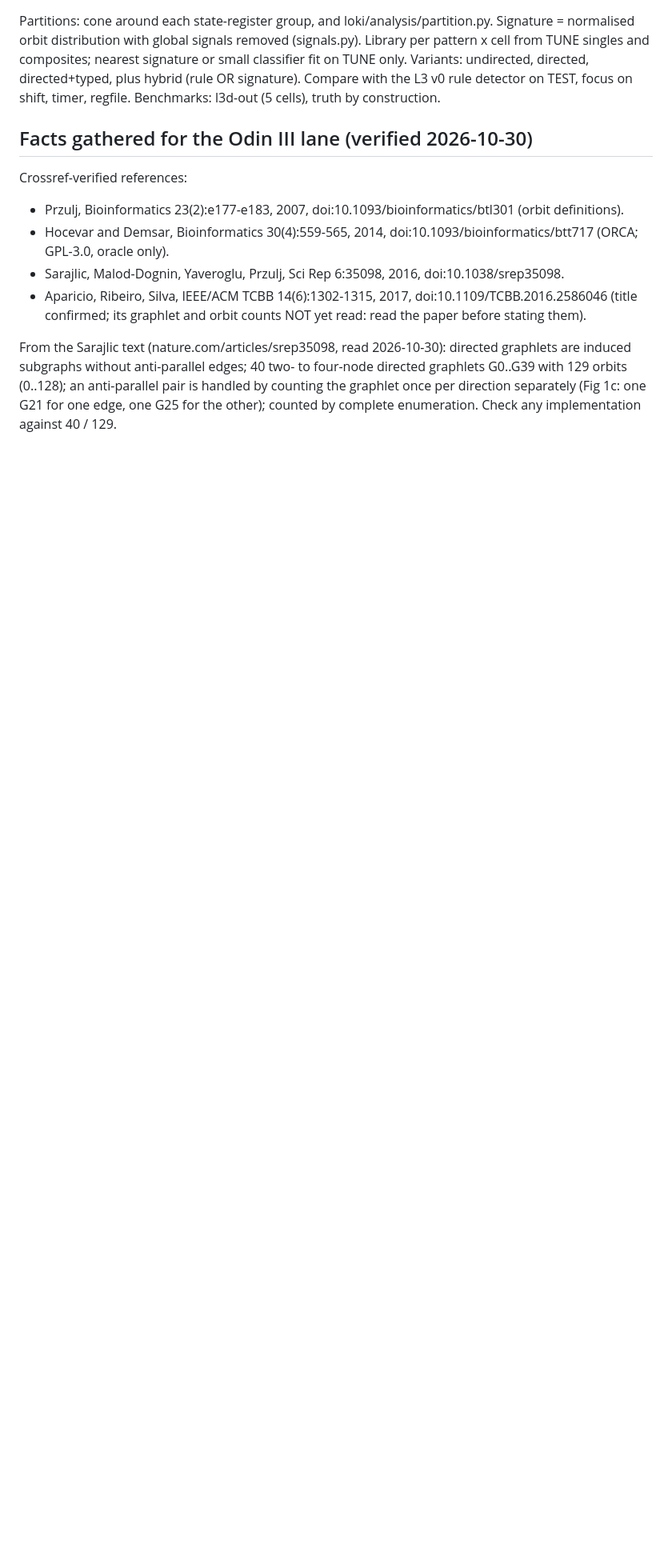
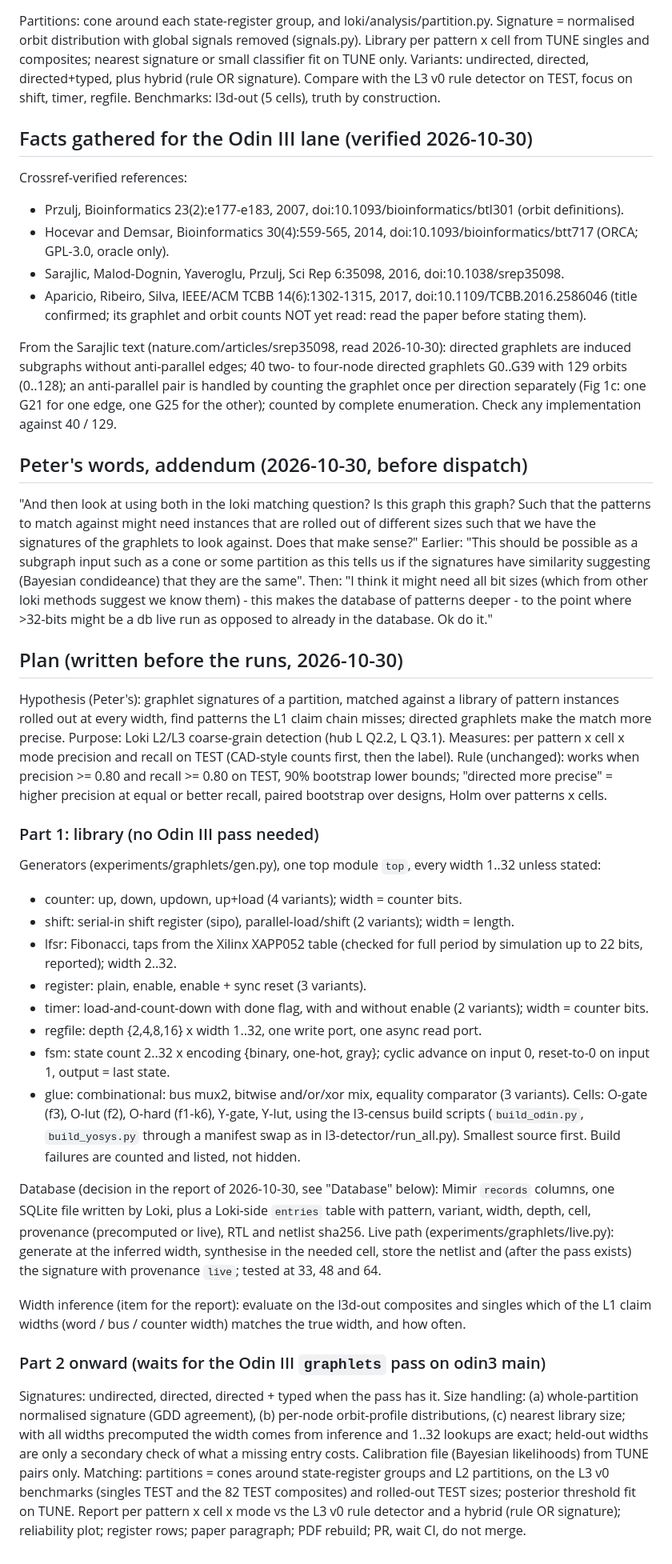
Before and after one commit to drpaj12/loki, a Markdown page: experiments/graphlets/EXPERIMENT.md, the part around one of its changes. Shown at 80% size. Drawn GitHub-style; blank space fills up the shorter version.

Commit message:
Graphlets lane: resume plan, all-width library plan
Co-Authored-By: Claude Sonnet 5.5 <noreply@anthropic.com>
Claude-Session: https://claude.ai/code/session_01P6Esp73KztT6YCsogGrqbM

```diff
--- a/experiments/graphlets/EXPERIMENT.md
+++ b/experiments/graphlets/EXPERIMENT.md
@@ -49,3 +56,59 @@ subgraphs without anti-parallel edges; 40 two- to four-node directed graphlets G
 (0..128); an anti-parallel pair is handled by counting the graphlet once per direction separately (Fig 1c:
 one G21 for one edge, one G25 for the other); counted by complete enumeration. Check any implementation
 against 40 / 129.
+
+## Peter's words, addendum (2026-10-30, before dispatch)
+
+"And then look at using both in the loki matching question? Is this graph this graph? Such that the
+patterns to match against might need instances that are rolled out of different sizes such that we have
+the signatures of the graphlets to look against. Does that make sense?" Earlier: "This should be possible
+as a subgraph input such as a cone or some partition as this tells us if the signatures have similarity
+suggesting (Bayesian condideance) that they are the same". Then: "I think it might need all bit sizes
+(which from other loki methods suggest we know them) - this makes the database of patterns deeper - to the
+point where >32-bits might be a db live run as opposed to already in the database. Ok do it."
+
+## Plan (written before the runs, 2026-10-30)
+
+Hypothesis (Peter's): graphlet signatures of a partition, matched against a library of pattern instances
+rolled out at every width, find patterns the L1 claim chain misses; directed graphlets make the match more
+precise. Purpose: Loki L2/L3 coarse-grain detection (hub L Q2.2, L Q3.1). Measures: per pattern x cell x
+mode precision and recall on TEST (CAD-style counts first, then the label). Rule (unchanged): works when
+precision >= 0.80 and recall >= 0.80 on TEST, 90% bootstrap lower bounds; "directed more precise" = higher
+precision at equal or better recall, paired bootstrap over designs, Holm over patterns x cells.
+
+### Part 1: library (no Odin III pass needed)
+
+Generators (experiments/graphlets/gen.py), one top module `top`, every width 1..32 unless stated:
+- counter: up, down, updown, up+load (4 variants); width = counter bits.
+- shift: serial-in shift register (sipo), parallel-load/shift (2 variants); width = length.
+- lfsr: Fibonacci, taps from the Xilinx XAPP052 table (checked for full period by simulation up to 22
+  bits, reported); width 2..32.
+- register: plain, enable, enable + sync reset (3 variants).
+- timer: load-and-count-down with done flag, with and without enable (2 variants); width = counter bits.
+- regfile: depth {2,4,8,16} x width 1..32, one write port, one async read port.
+- fsm: state count 2..32 x encoding {binary, one-hot, gray}; cyclic advance on input 0, reset-to-0 on
+  input 1, output = last state.
+- glue: combinational: bus mux2, bitwise and/or/xor mix, equality comparator (3 variants).
+Cells: O-gate (f3), O-lut (f2), O-hard (f1-k6), Y-gate, Y-lut, using the l3-census build scripts
+(`build_odin.py`, `build_yosys.py` through a manifest swap as in l3-detector/run_all.py). Smallest
+source first. Build failures are counted and listed, not hidden.
+
+Database (decision in the report of 2026-10-30, see "Database" below): Mimir `records` columns, one SQLite
+file written by Loki, plus a Loki-side `entries` table with pattern, variant, width, depth, cell,
+provenance (precomputed or live), RTL and netlist sha256. Live path (experiments/graphlets/live.py):
+generate at the inferred width, synthesise in the needed cell, store the netlist and (after the pass
+exists) the signature with provenance `live`; tested at 33, 48 and 64.
+
+Width inference (item for the report): evaluate on the l3d-out composites and singles which of the L1
+claim widths (word / bus / counter width) matches the true width, and how often.
+
+### Part 2 onward (waits for the Odin III `graphlets` pass on odin3 main)
+
+Signatures: undirected, directed, directed + typed when the pass has it. Size handling: (a) whole-partition
+normalised signature (GDD agreement), (b) per-node orbit-profile distributions, (c) nearest library size;
+with all widths precomputed the width comes from inference and 1..32 lookups are exact; held-out widths are
+only a secondary check of what a missing entry costs. Calibration file (Bayesian likelihoods) from TUNE
+pairs only. Matching: partitions = cones around state-register groups and L2 partitions, on the L3 v0
+benchmarks (singles TEST and the 82 TEST composites) and rolled-out TEST sizes; posterior threshold fit on
+TUNE. Report per pattern x cell x mode vs the L3 v0 rule detector and a hybrid (rule OR signature);
+reliability plot; register rows; paper paragraph; PDF rebuild; PR, wait CI, do not merge.
```
Also changed, not shown: other parts of experiments/graphlets/EXPERIMENT.md (+9 -2 lines).
